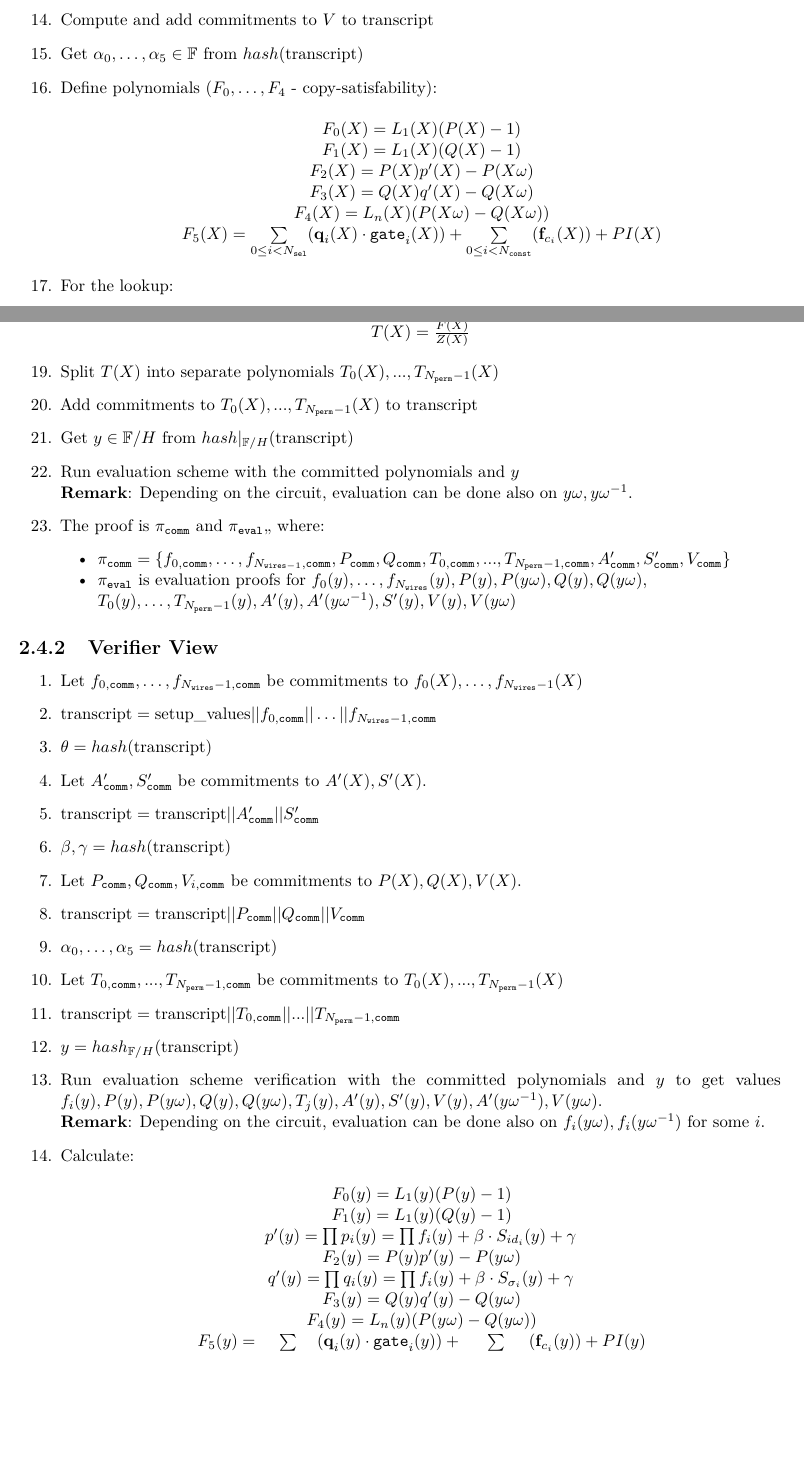
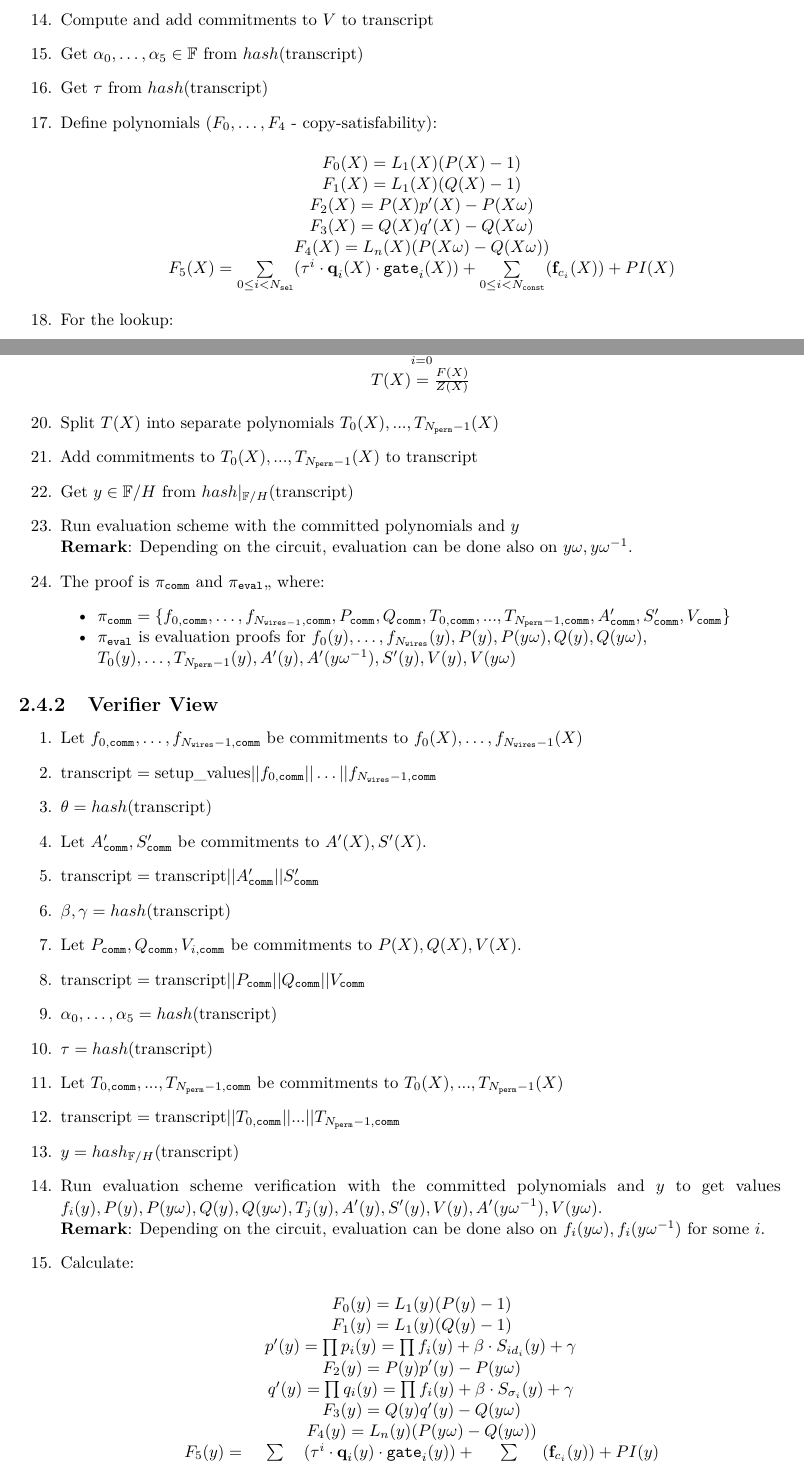
Before and after one commit to NilFoundation/solana-consensus-proof, a LaTeX document (docs/design/main.tex, which reads docs/design/chapters/generator/proof/protocol.tex): two parts of pages 7 and 8 of 21, joined at a grey line, cut so that both start at the same text, the shorter picture padded with empty space. Compiled offline with pdfLaTeX.

Commit message:
random challenge on gates

```diff
--- a/docs/design/chapters/generator/proof/protocol.tex
+++ b/docs/design/chapters/generator/proof/protocol.tex
@@ -97,6 +97,7 @@ For details on polynomial commitment scheme and polynomial evaluation scheme, we
         \end{center}
     \item Compute and add commitments to $V$ to $\text{transcript}$
     \item Get $\alpha_0, \dots, \alpha_5 \in \mathbb{F}$ from $hash(\text{transcript})$
+    \item Get $\tau$ from $hash(\text{transcript})$
     \item Define polynomials ($F_0, \dots, F_4$ - copy-satisfability):
         \begin{center}
             $F_0(X) = L_1(X)(P(X) - 1)$\\
@@ -104,7 +105,7 @@ For details on polynomial commitment scheme and polynomial evaluation scheme, we
             $F_2(X) = P(X)p'(X) - P(X\omega)$ \\
             $F_3(X) = Q(X)q'(X) - Q(X\omega)$ \\
             $F_4(X) = L_n(X)(P(X\omega) - Q(X\omega))$ \\
-            $F_5(X) = \sum\limits_{0 \leq i < N_{\texttt{sel}}} (\textbf{q}_{i}(X) \cdot \texttt{gate}_i(X))
+            $F_5(X) = \sum\limits_{0 \leq i < N_{\texttt{sel}}} (\tau^i \cdot \textbf{q}_{i}(X) \cdot \texttt{gate}_i(X))
             + \sum\limits_{0 \leq i < N_{\texttt{const}}}(\textbf{f}_{c_i}(X)) + PI(X)$
         \end{center}
     \item For the lookup:
@@ -149,6 +150,7 @@ For details on polynomial commitment scheme and polynomial evaluation scheme, we
     \item Let $P_{\texttt{comm}}, Q_{\texttt{comm}}, V_{i, \texttt{comm}}$ be commitments to $P(X), Q(X), V(X)$.
     \item $\text{transcript} = \text{transcript} || P_{\texttt{comm}} || Q_{\texttt{comm}} || V_{\texttt{comm}}$
     \item $\alpha_0, \dots, \alpha_5 = hash(\text{transcript})$
+    \item $\tau = hash(\text{transcript})$
     \item Let $T_{0, \texttt{comm}}, ..., T_{N_{\texttt{perm}} - 1, \texttt{comm}}$ be commitments to $T_0(X), ..., T_{N_{\texttt{perm}} - 1}(X)$
     \item $\text{transcript} = \text{transcript} || T_{0, \texttt{comm}} || ... || T_{N_{\texttt{perm}} - 1, \texttt{comm}}$
     \item $y = hash_{\mathbb{F}/H}(\text{transcript})$
@@ -164,7 +166,7 @@ For details on polynomial commitment scheme and polynomial evaluation scheme, we
             $q'(y) = \prod q_i(y) = \prod f_i(y) + \beta \cdot S_{\sigma_i}(y) + \gamma$ \\
             $F_3(y) = Q(y)q'(y) - Q(y\omega)$ \\
             $F_4(y) = L_n(y)(P(y\omega) - Q(y\omega))$ \\
-            $F_5(y) = \sum\limits_{0 \leq i < N_{\texttt{sel}}} (\textbf{q}_{i}(y) \cdot \texttt{gate}_i(y))
+            $F_5(y) = \sum\limits_{0 \leq i < N_{\texttt{sel}}} (\tau^i \cdot \textbf{q}_{i}(y) \cdot \texttt{gate}_i(y))
             + \sum\limits_{0 \leq i < N_{\texttt{const}}}(\textbf{f}_{c_i}(y)) + PI(y)$ \\
             $T(y) = \sum\limits_{0 \leq j < N_{\texttt{perm} + 1}}y^{n \cdot j}T_j(y)$
             $F_6(y) = L_0(y) (1 - V(y))$ \\
```
Also changed, not shown: docs/design/main.pdf.
